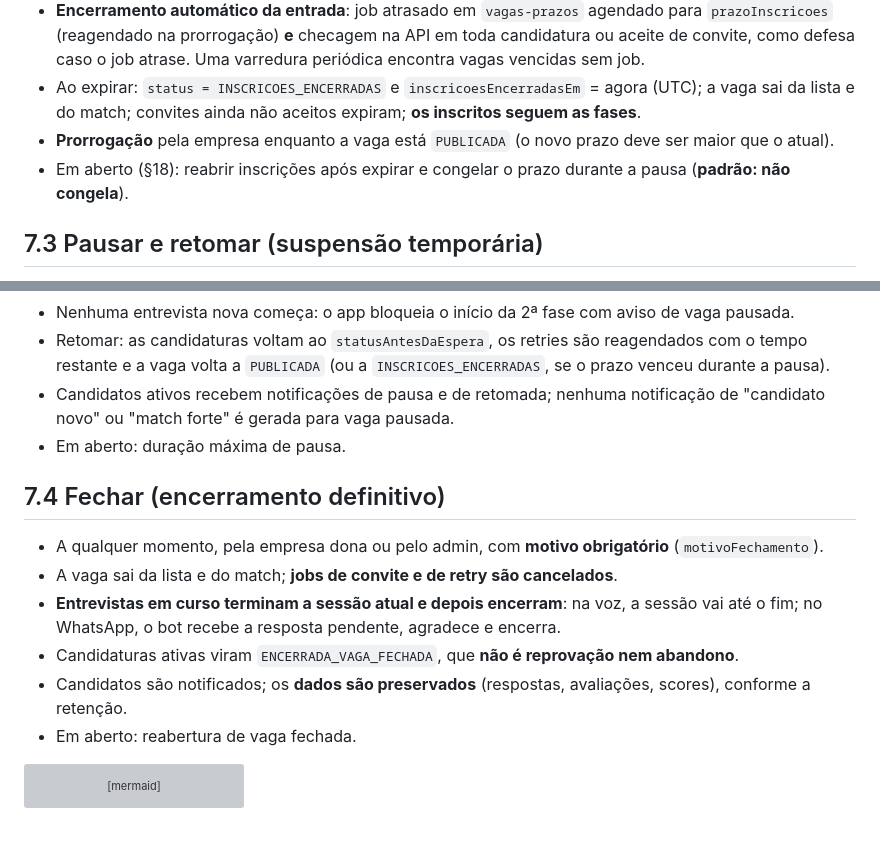
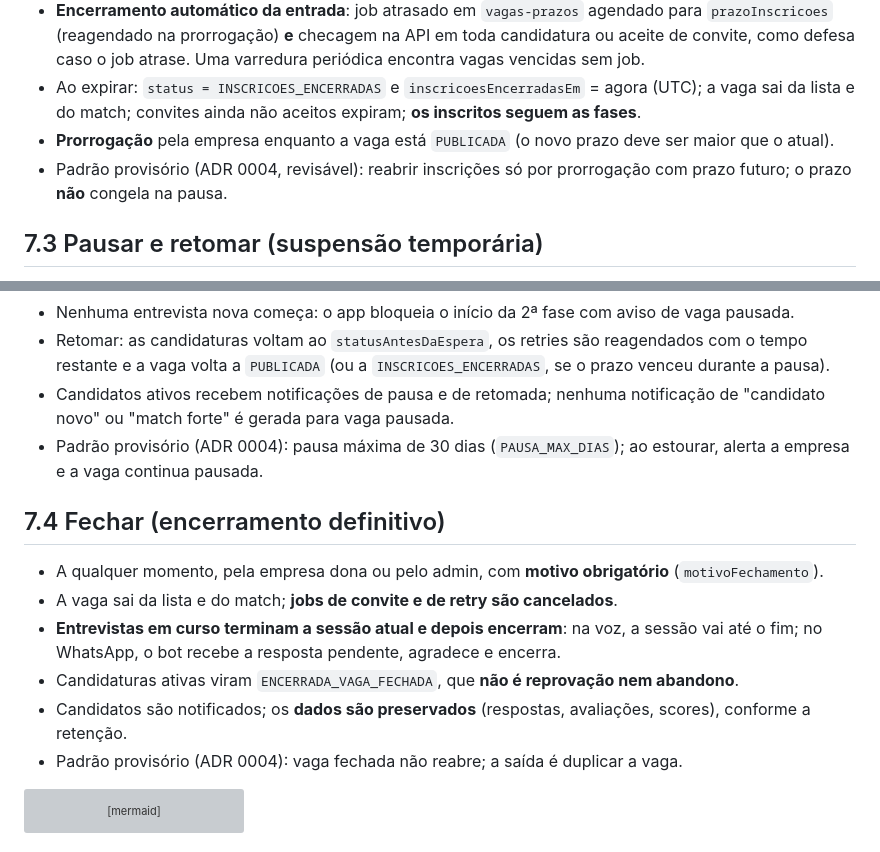
Before and after one commit to RenatoBS/sistema-candidatura-vagas, a Markdown page: docs/plano-sistema.md, 2 parts joined by grey strips. GitHub-like rendering; grey boxes are pictures that could not be loaded.

````diff
--- a/docs/plano-sistema.md
+++ b/docs/plano-sistema.md
@@ -823,7 +823,7 @@ stateDiagram-v2
 - **Encerramento automático da entrada**: job atrasado em `vagas-prazos` agendado para `prazoInscricoes` (reagendado na prorrogação) **e** checagem na API em toda candidatura ou aceite de convite, como defesa caso o job atrase. Uma varredura periódica encontra vagas vencidas sem job.
 - Ao expirar: `status = INSCRICOES_ENCERRADAS` e `inscricoesEncerradasEm` = agora (UTC); a vaga sai da lista e do match; convites ainda não aceitos expiram; **os inscritos seguem as fases**.
 - **Prorrogação** pela empresa enquanto a vaga está `PUBLICADA` (o novo prazo deve ser maior que o atual).
-- Em aberto (§18): reabrir inscrições após expirar e congelar o prazo durante a pausa (**padrão: não congela**).
+- Padrão provisório (ADR 0004, revisável): reabrir inscrições só por prorrogação com prazo futuro; o prazo **não** congela na pausa.
 
 ## 7.3 Pausar e retomar (suspensão temporária)
 
@@ -834,7 +834,7 @@ stateDiagram-v2
 - Nenhuma entrevista nova começa: o app bloqueia o início da 2ª fase com aviso de vaga pausada.
 - Retomar: as candidaturas voltam ao `statusAntesDaEspera`, os retries são reagendados com o tempo restante e a vaga volta a `PUBLICADA` (ou a `INSCRICOES_ENCERRADAS`, se o prazo venceu durante a pausa).
 - Candidatos ativos recebem notificações de pausa e de retomada; nenhuma notificação de "candidato novo" ou "match forte" é gerada para vaga pausada.
-- Em aberto: duração máxima de pausa.
+- Padrão provisório (ADR 0004): pausa máxima de 30 dias (`PAUSA_MAX_DIAS`); ao estourar, alerta a empresa e a vaga continua pausada.
 
 ## 7.4 Fechar (encerramento definitivo)
 
@@ -843,7 +843,7 @@ stateDiagram-v2
 - **Entrevistas em curso terminam a sessão atual e depois encerram**: na voz, a sessão vai até o fim; no WhatsApp, o bot recebe a resposta pendente, agradece e encerra.
 - Candidaturas ativas viram `ENCERRADA_VAGA_FECHADA`, que **não é reprovação nem abandono**.
 - Candidatos são notificados; os **dados são preservados** (respostas, avaliações, scores), conforme a retenção.
-- Em aberto: reabertura de vaga fechada.
+- Padrão provisório (ADR 0004): vaga fechada não reabre; a saída é duplicar a vaga.
 
 ```mermaid
 sequenceDiagram
````
Also changed, not shown: docs/adr/0004-vagas-llm.md (added, +48 -0 lines), docs/plano-implementacao.md (+2 -0 lines).
